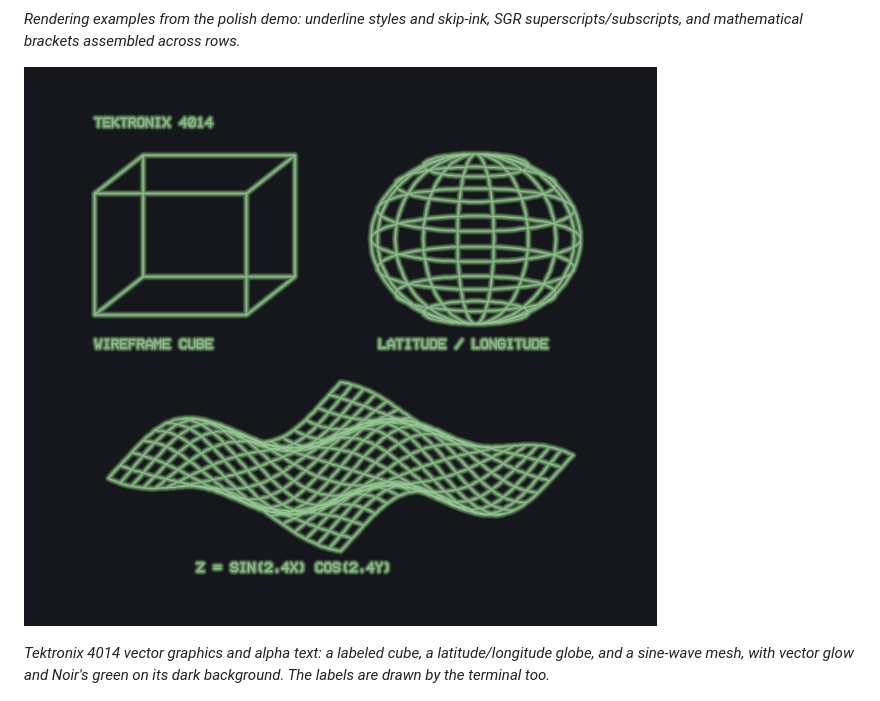
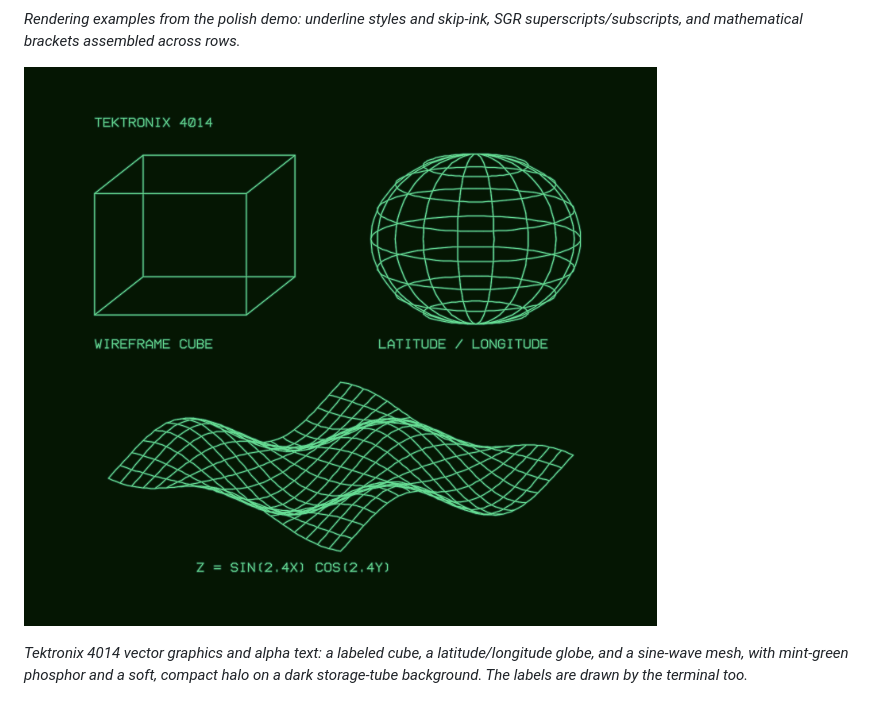
Before and after one commit to ubiquitty/ubiquitty, a Markdown page: README.md, the part around one of its changes. Rendered like a GitHub page; pictures changed too: Docs/images/tektronix.png.

```diff
--- a/README.md
+++ b/README.md
@@ -365,7 +365,8 @@ SGR superscripts/subscripts, and mathematical brackets assembled across rows.*
 
 *Tektronix 4014 vector graphics and alpha text: a labeled cube, a
-latitude/longitude globe, and a sine-wave mesh, with vector glow and Noir's
-green on its dark background. The labels are drawn by the terminal too.*
+latitude/longitude globe, and a sine-wave mesh, with mint-green phosphor and a
+soft, compact halo on a dark storage-tube background. The labels are drawn by
+the terminal too.*
 
 ![The Mandelbrot set rendered inline through the Kitty graphics protocol](Docs/images/inline-image.png)
 
```
Also changed, not shown: other parts of README.md (+1 -1 lines), 4 other files.
